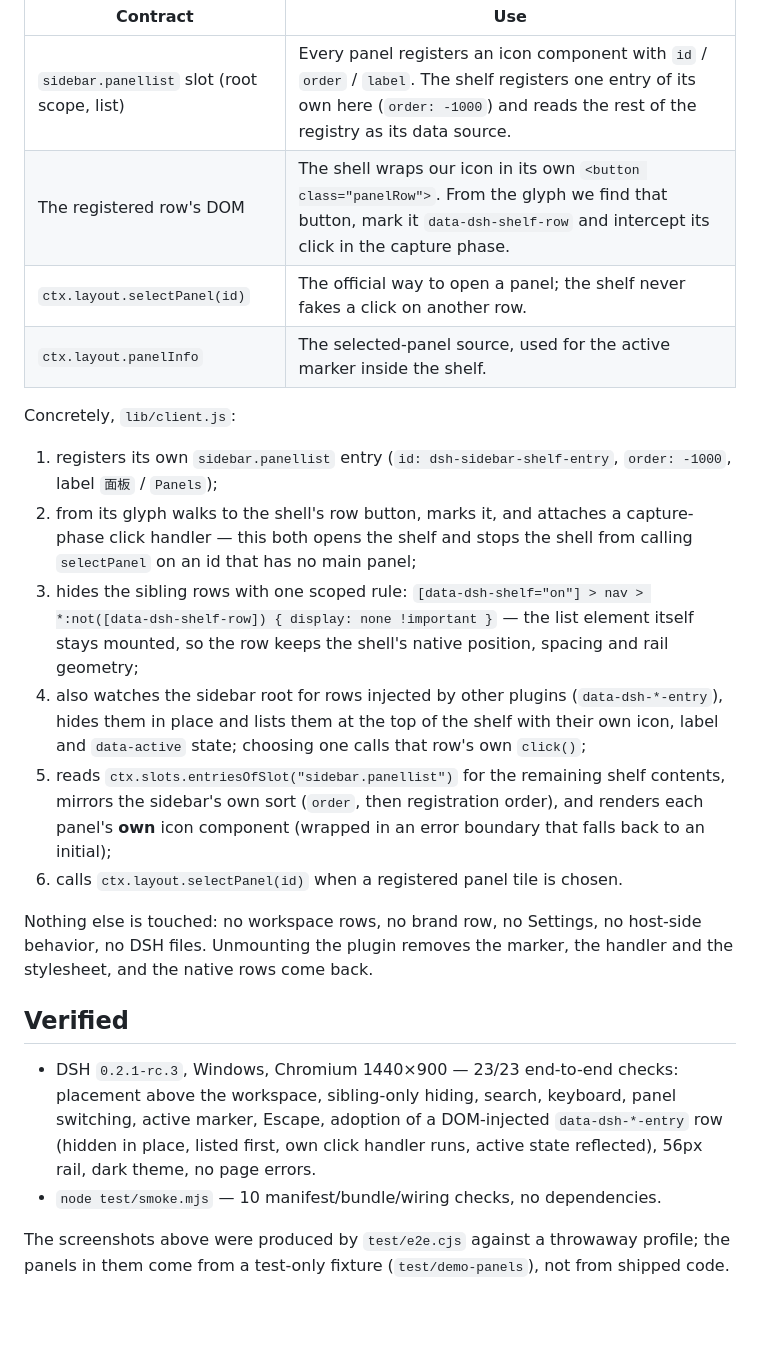
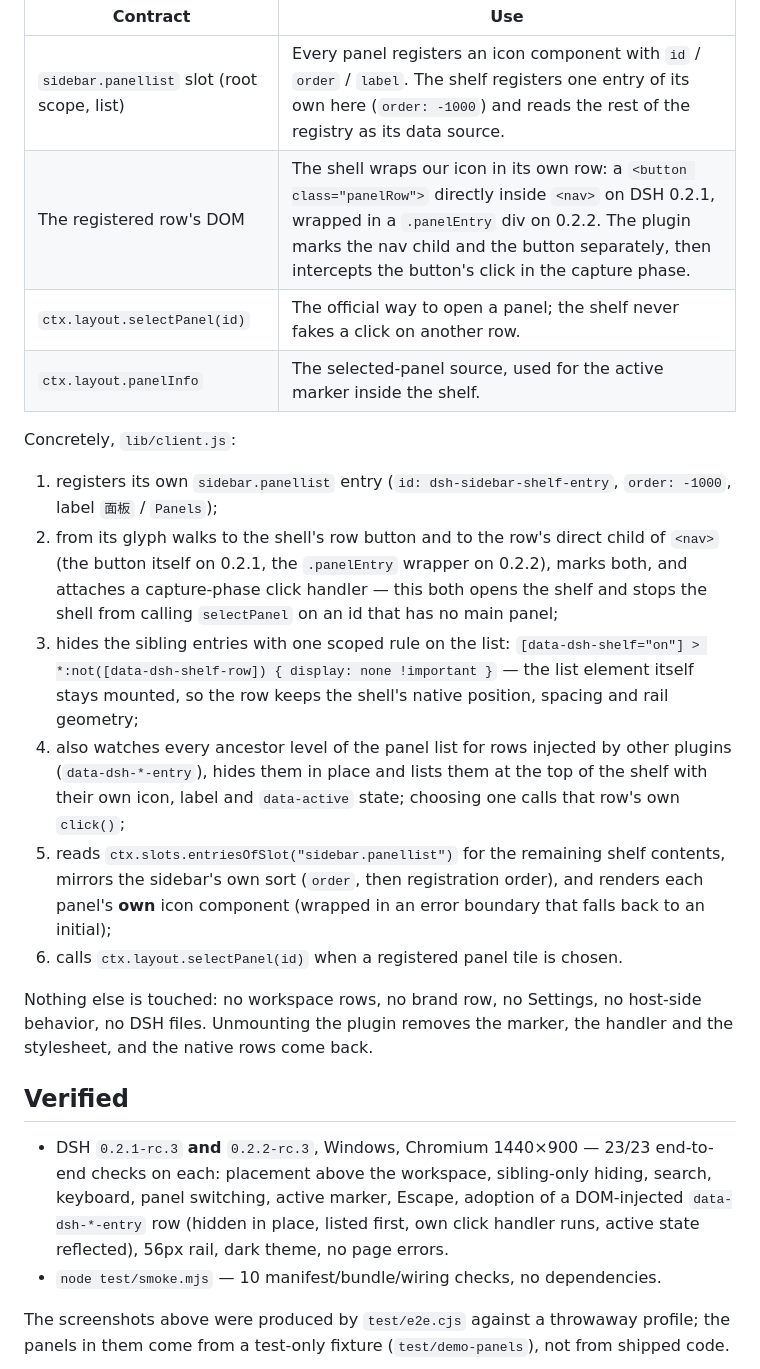
Before and after one commit to wumouren114/dsh-sidebar-shelf, a Markdown page: README.md, the part around the change. GitHub-like rendering; blank space fills up the shorter version.

Commit message:
fix: support the DSH 0.2.2 sidebar structure (0.2.2)

```diff
--- a/README.md
+++ b/README.md
@@ -58,16 +58,16 @@ DSH's left sidebar is owned by `@deepseek-ai/dsh-client-ui-sidebar`. Third-party
 | Contract | Use |
 | --- | --- |
 | `sidebar.panellist` slot (root scope, list) | Every panel registers an icon component with `id` / `order` / `label`. The shelf registers one entry of its own here (`order: -1000`) and reads the rest of the registry as its data source. |
-| The registered row's DOM | The shell wraps our icon in its own `<button class="panelRow">`. From the glyph we find that button, mark it `data-dsh-shelf-row` and intercept its click in the capture phase. |
+| The registered row's DOM | The shell wraps our icon in its own row: a `<button class="panelRow">` directly inside `<nav>` on DSH 0.2.1, wrapped in a `.panelEntry` div on 0.2.2. The plugin marks the nav child and the button separately, then intercepts the button's click in the capture phase. |
 | `ctx.layout.selectPanel(id)` | The official way to open a panel; the shelf never fakes a click on another row. |
 | `ctx.layout.panelInfo` | The selected-panel source, used for the active marker inside the shelf. |
 
 Concretely, `lib/client.js`:
 
 1. registers its own `sidebar.panellist` entry (`id: dsh-sidebar-shelf-entry`, `order: -1000`, label `面板` / `Panels`);
-2. from its glyph walks to the shell's row button, marks it, and attaches a capture-phase click handler — this both opens the shelf and stops the shell from calling `selectPanel` on an id that has no main panel;
-3. hides the sibling rows with one scoped rule: `[data-dsh-shelf="on"] > nav > *:not([data-dsh-shelf-row]) { display: none !important }` — the list element itself stays mounted, so the row keeps the shell's native position, spacing and rail geometry;
-4. also watches the sidebar root for rows injected by other plugins (`data-dsh-*-entry`), hides them in place and lists them at the top of the shelf with their own icon, label and `data-active` state; choosing one calls that row's own `click()`;
+2. from its glyph walks to the shell's row button and to the row's direct child of `<nav>` (the button itself on 0.2.1, the `.panelEntry` wrapper on 0.2.2), marks both, and attaches a capture-phase click handler — this both opens the shelf and stops the shell from calling `selectPanel` on an id that has no main panel;
+3. hides the sibling entries with one scoped rule on the list: `[data-dsh-shelf="on"] > *:not([data-dsh-shelf-row]) { display: none !important }` — the list element itself stays mounted, so the row keeps the shell's native position, spacing and rail geometry;
+4. also watches every ancestor level of the panel list for rows injected by other plugins (`data-dsh-*-entry`), hides them in place and lists them at the top of the shelf with their own icon, label and `data-active` state; choosing one calls that row's own `click()`;
 5. reads `ctx.slots.entriesOfSlot("sidebar.panellist")` for the remaining shelf contents, mirrors the sidebar's own sort (`order`, then registration order), and renders each panel's **own** icon component (wrapped in an error boundary that falls back to an initial);
 6. calls `ctx.layout.selectPanel(id)` when a registered panel tile is chosen.
 
@@ -75,7 +75,7 @@ Nothing else is touched: no workspace rows, no brand row, no Settings, no host-s
 
 ## Verified
 
-- DSH `0.2.1-rc.3`, Windows, Chromium 1440×900 — 23/23 end-to-end checks: placement above the workspace, sibling-only hiding, search, keyboard, panel switching, active marker, Escape, adoption of a DOM-injected `data-dsh-*-entry` row (hidden in place, listed first, own click handler runs, active state reflected), 56px rail, dark theme, no page errors.
+- DSH `0.2.1-rc.3` **and** `0.2.2-rc.3`, Windows, Chromium 1440×900 — 23/23 end-to-end checks on each: placement above the workspace, sibling-only hiding, search, keyboard, panel switching, active marker, Escape, adoption of a DOM-injected `data-dsh-*-entry` row (hidden in place, listed first, own click handler runs, active state reflected), 56px rail, dark theme, no page errors.
 - `node test/smoke.mjs` — 10 manifest/bundle/wiring checks, no dependencies.
 
 The screenshots above were produced by `test/e2e.cjs` against a throwaway profile; the panels in them come from a test-only fixture (`test/demo-panels`), not from shipped code.
```
Also changed, not shown: CHANGELOG.md (+7 -0 lines), README.zh-CN.md (+5 -5 lines), docs/collapsed.png, docs/dark.png, docs/panel-active.png, docs/rail.png, docs/shelf-open.png, 3 other files.
